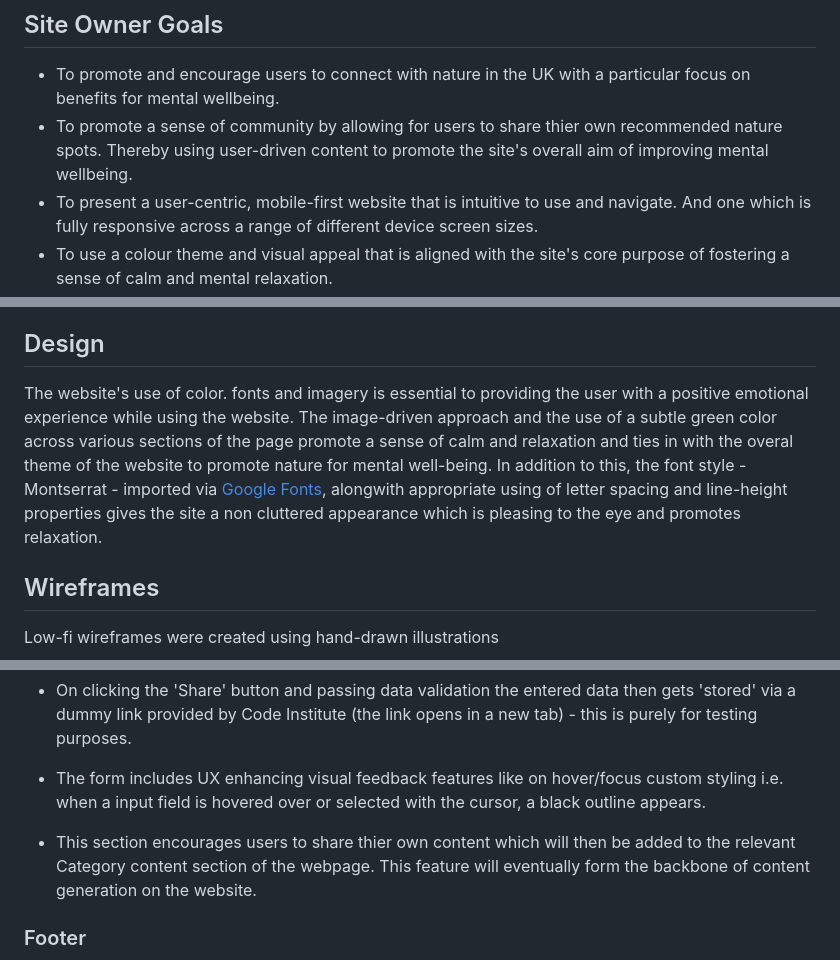
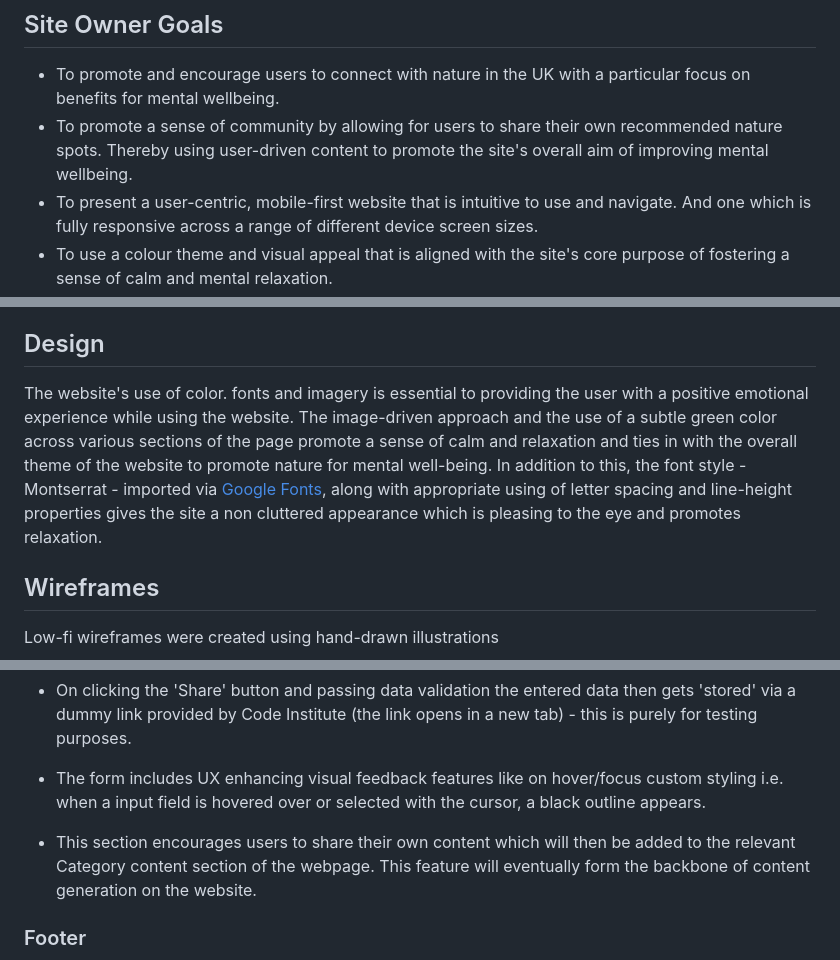
Before and after one commit to kun-shukla/ci-p1-mind-flora, a Markdown page: README.md, 3 parts joined by grey strips. Rendered like a GitHub page.

```diff
--- a/README.md
+++ b/README.md
@@ -13,7 +13,7 @@ The live link can be found here - [Mind Flora](https://kun-shukla.github.io/ci-p
 ## Site Owner Goals
 
 - To promote and encourage users to connect with nature in the UK with a particular focus on benefits for mental wellbeing.
-- To promote a sense of community by allowing for users to share thier own recommended nature spots. Thereby using user-driven content to promote the site's overall aim of improving mental wellbeing.
+- To promote a sense of community by allowing for users to share their own recommended nature spots. Thereby using user-driven content to promote the site's overall aim of improving mental wellbeing.
 - To present a user-centric, mobile-first website that is intuitive to use and navigate. And one which is fully responsive across a range of different device screen sizes.
 - To use a colour theme and visual appeal that is aligned with the site's core purpose of fostering a sense of calm and mental relaxation.
 
@@ -26,7 +26,7 @@ The live link can be found here - [Mind Flora](https://kun-shukla.github.io/ci-p
 
 ## Design
 
-The website's use of color. fonts and imagery is essential to providing the user with a positive emotional experience while using the website. The image-driven approach and the use of a subtle green color across various sections of the page promote a sense of calm and relaxation and ties in with the overal theme of the website to promote nature for mental well-being. In addition to this, the font style - Montserrat - imported via [Google Fonts](https://fonts.google.com/), alongwith appropriate using of letter spacing and line-height properties gives the site a non cluttered appearance which is pleasing to the eye and promotes relaxation.
+The website's use of color. fonts and imagery is essential to providing the user with a positive emotional experience while using the website. The image-driven approach and the use of a subtle green color across various sections of the page promote a sense of calm and relaxation and ties in with the overall theme of the website to promote nature for mental well-being. In addition to this, the font style - Montserrat - imported via [Google Fonts](https://fonts.google.com/), along with appropriate using of letter spacing and line-height properties gives the site a non cluttered appearance which is pleasing to the eye and promotes relaxation.
 
 ## Wireframes
 
@@ -100,7 +100,7 @@ Low-fi wireframes were created using hand-drawn illustrations
 - On clicking the 'Share' button and passing data validation the entered data then gets 'stored' via a dummy link provided by Code Institute (the link opens in a new tab) - this is purely for testing purposes.
 - The form includes UX enhancing visual feedback features like on hover/focus custom styling i.e. when a input field is hovered over or selected with the cursor, a black outline appears.
 
-- This section encourages users to share thier own content which will then be added to the relevant Category content section of the webpage. This feature will eventually form the backbone of content generation on the website.
+- This section encourages users to share their own content which will then be added to the relevant Category content section of the webpage. This feature will eventually form the backbone of content generation on the website.
 
 ### Footer
 
```
Also changed, not shown: other parts of README.md (+6 -6 lines).
